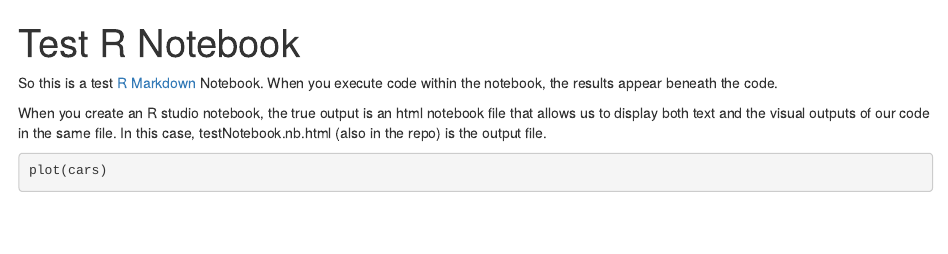
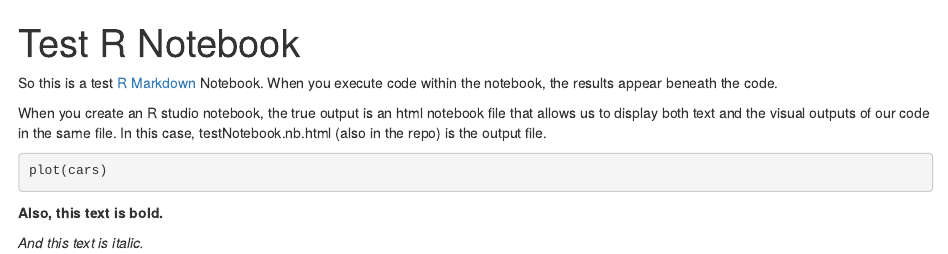
Before and after one commit to SamYoung20/dataPortal, an R Markdown document (testNotebook.Rmd): the page in a window 1100 px wide, from its top. Rendered offline with R 4.5, knitr and Pandoc, with nearby package versions; the code chunks are not run, so their results and figures are left out.

Commit message:
Trying out R studio notebook after previewing

````diff
--- a/testNotebook.Rmd
+++ b/testNotebook.Rmd
@@ -10,3 +10,6 @@ When you create an R studio notebook, the true output is an html notebook file t
 ```{r}
 plot(cars)
 ```
+**Also, this text is bold.**
+
+*And this text is italic.*
````
Also changed, not shown: testNotebook.nb.html.
